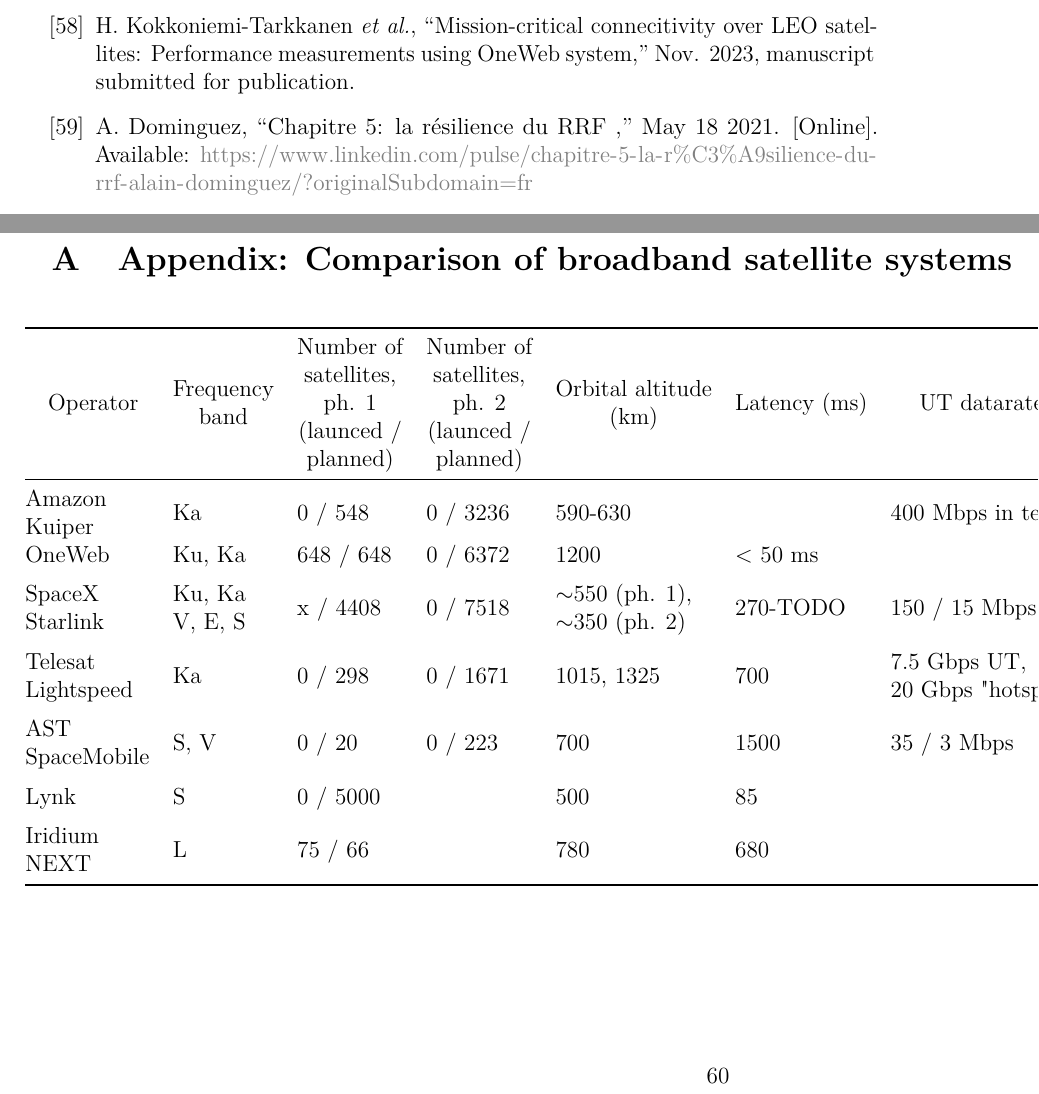
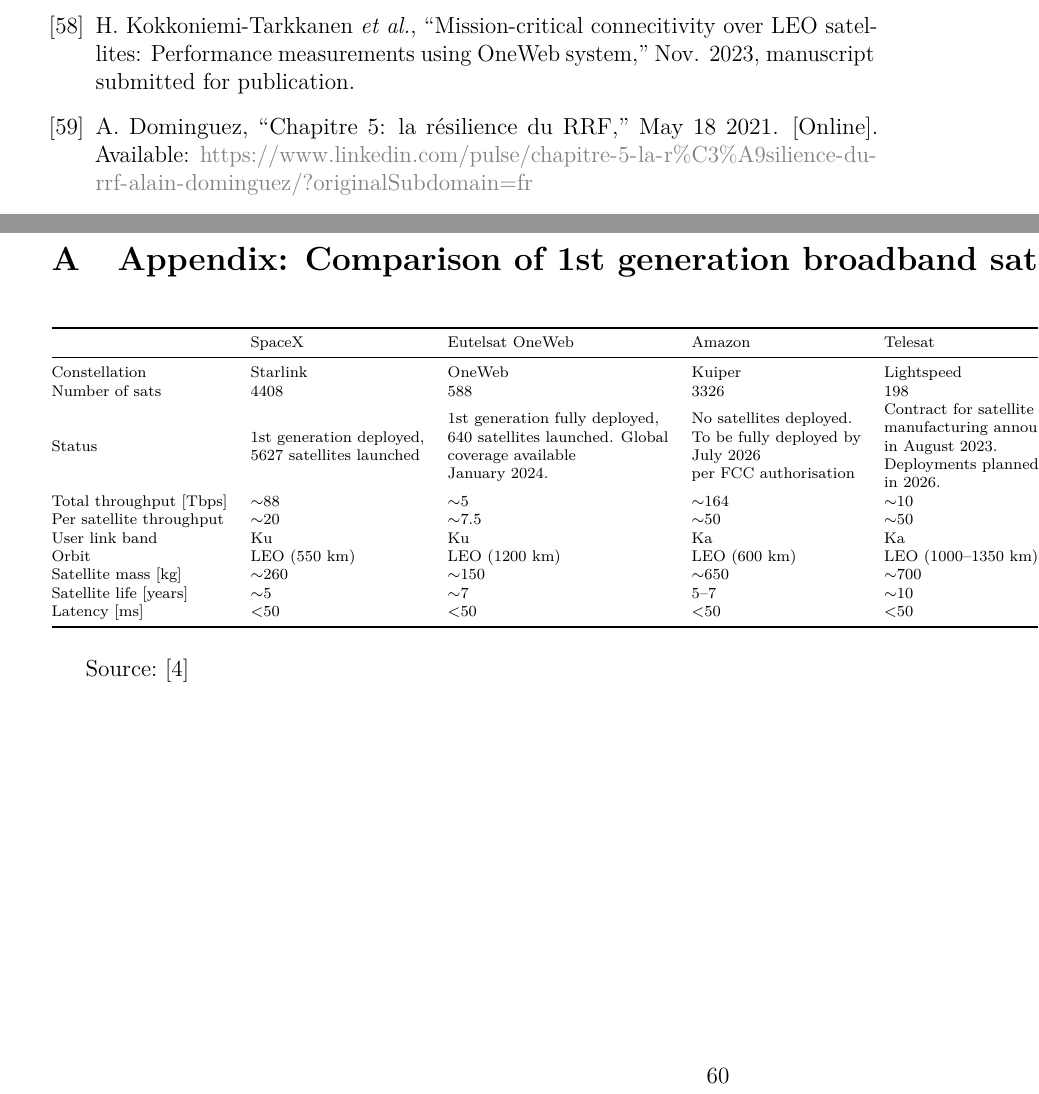
Before and after one commit to msaynevirta/vsat-uplink-interception, a LaTeX thesis (doc/main.tex): two parts of pages 58 and 60 of 61, joined at a grey line, cut so that both start at the same text. Compiled offline with pdfLaTeX.

Commit message:
reworking the constellation table

```diff
--- a/doc/main.tex
+++ b/doc/main.tex
@@ -1650,83 +1650,14 @@
 \begin{landscape}
   \thispagestyle{empty}
 
-  \section{Appendix: Comparison of broadband satellite systems\label{appendix-constellation-comparison}}
-
-  % TODO: Redesign
+  \section{Appendix: Comparison of 1st generation broadband satcom systems\label{appendix-constellation-comparison}}
+
   \begin{table}[h]
-    \centering
-    \makebox[0pt][c]{
-    \begin{tabular}{@{}lllllllll@{}}
+    \scriptsize
+    \begin{tabular}{@{}llllll@{}}
     \toprule
-    \multicolumn{1}{c}{Operator} &
-      \multicolumn{1}{c}{\begin{tabular}[c]{@{}c@{}}Frequency\\ band\end{tabular}} &
-      \multicolumn{1}{c}{\begin{tabular}[c]{@{}c@{}}Number of\\ satellites,\\ ph. 1\\ (launced /\\ planned)\end{tabular}} &
-      \multicolumn{1}{c}{\begin{tabular}[c]{@{}c@{}}Number of\\ satellites,\\ ph. 2\\ (launced /\\ planned)\end{tabular}} &
-      \multicolumn{1}{c}{\begin{tabular}[c]{@{}c@{}}Orbital altitude\\ (km)\end{tabular}} &
-      \multicolumn{1}{c}{Latency (ms)} &
-      \multicolumn{1}{c}{UT datarate} &
-      \multicolumn{1}{c}{\begin{tabular}[c]{@{}c@{}}System\\ throughput\\ (Tbps)\end{tabular}} &
-      \multicolumn{1}{c}{\begin{tabular}[c]{@{}c@{}}Country\\ of\\ origin\end{tabular}} \\ \midrule
-    \begin{tabular}[c]{@{}l@{}}Amazon\\ Kuiper\end{tabular} &
-      Ka &
-      0 / 548 &
-      0 / 3236 &
-      590-630 &
-      &
-      400 Mbps in tests &
-      &
-      US \\
-    OneWeb &
-      Ku, Ka &
-      648 / 648 &
-      0 / 6372 &
-      1200 &
-      < 50 ms &
-      &
-      10 Gbps &
-      UK \\ \addlinespace[0.5em]
-    \begin{tabular}[c]{@{}l@{}}SpaceX\\ Starlink\end{tabular} &
-      \begin{tabular}[c]{@{}l@{}}Ku, Ka\\ V, E, S\end{tabular} &
-      x / 4408 &
-      0 / 7518 &
-      \begin{tabular}[c]{@{}l@{}}$\sim$550 (ph. 1),\\ $\sim$350 (ph. 2)\end{tabular} &
-      270-TODO &
-      150 / 15 Mbps &
-      \begin{tabular}[c]{@{}l@{}}$\sim$88 (ph. 1),\\ $\sim$350 (ph. 2)\end{tabular} &
-      US \\ \addlinespace[0.5em]
-    \begin{tabular}[c]{@{}l@{}}Telesat\\ Lightspeed\end{tabular} &
-      Ka &
-      0 / 298 &
-      0 / 1671 &
-      1015, 1325 &
-      700 &
-      \begin{tabular}[c]{@{}l@{}}7.5 Gbps UT,\\ 20 Gbps "hotspot"\end{tabular} &
-      &
-      Canada \\ \addlinespace[0.5em]
-    \begin{tabular}[c]{@{}l@{}}AST\\ SpaceMobile\end{tabular} &
-      S, V &
-      0 / 20 &
-      0 / 223 &
-      700 &
-      1500 &
-      35 / 3 Mbps &
-      &
-      US \\ \addlinespace[0.5em]
-    Lynk &
-      S &
-      0 / 5000 &
-      &
-      500 &
-      85 &
-      &
-      &
-      US \\ \addlinespace[0.5em]
-    \begin{tabular}[c]{@{}l@{}}Iridium\\ NEXT\end{tabular} &
-      L &
-      75 / 66 &
-      &
-      780 &
-      680 &
-      &
-      &
-      US \\ \bottomrule
+                                & SpaceX       & Eutelsat OneWeb & Amazon       & Telesat             & SES              \\ \midrule
+    Constellation               & Starlink     & OneWeb          & Kuiper       & Lightspeed          & O3b mPOWER       \\
+    Number of sats              & 4408         & 588             & 3326         & 198                 & 11               \\
+    Status &
+      \begin{tabular}[c]{@{}l@{}}1st generation deployed,\\ 5627 satellites launched\end{tabular} &
@@ -1733,6 +1668,9 @@
+    Total throughput {[}Tbps{]} & $\sim$88     & $\sim$5         & $\sim$164    & $\sim$10            & $\sim$2.7        \\
+    Per satellite throughput    & $\sim$20     & $\sim$7.5       & $\sim$50     & $\sim$50            & 200--315         \\
+    User link band              & Ku           & Ku              & Ka           & Ka                  & Ka               \\
+    Orbit                       & LEO (550 km) & LEO (1200 km)   & LEO (600 km) & LEO (1000--1350 km) & MEO (8062 km)    \\
+    Satellite mass {[}kg{]}     & $\sim$260    & $\sim$150       & $\sim$650    & $\sim$700           & $\sim$1700       \\
+    Satellite life {[}years{]}  & $\sim$5      & $\sim$7         & 5--7         & $\sim$10            & \textgreater{}10 \\
+    Latency {[}ms{]}            & \textless 50 & \textless 50    & \textless 50 & \textless 50        & $\sim$150        \\ \bottomrule
     \end{tabular}
-    }
-  \end{table}
-
-  \vfill
-\raisebox{-10pt}{\makebox[\linewidth]{\thepage}}
+    \end{table}
```
Also changed, not shown: doc/main.bib (+1 -1 lines), viitteet.txt (added, +4 -0 lines), doc/main.pdf, doc/main.tex (10 more changed lines).
